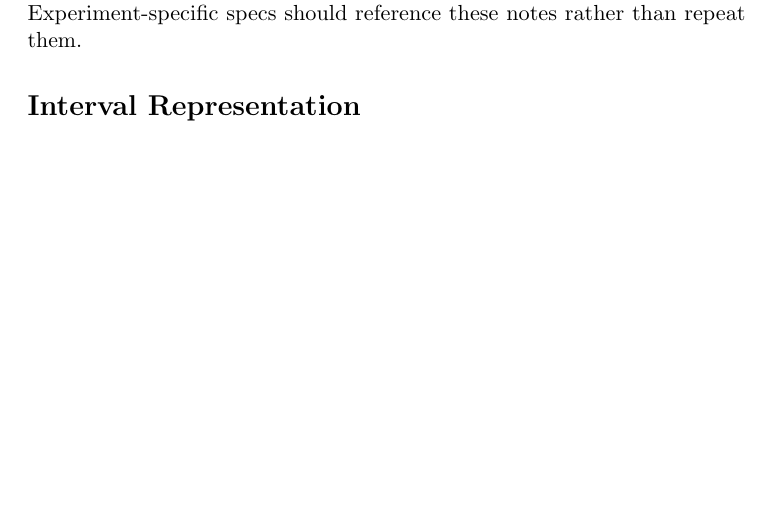
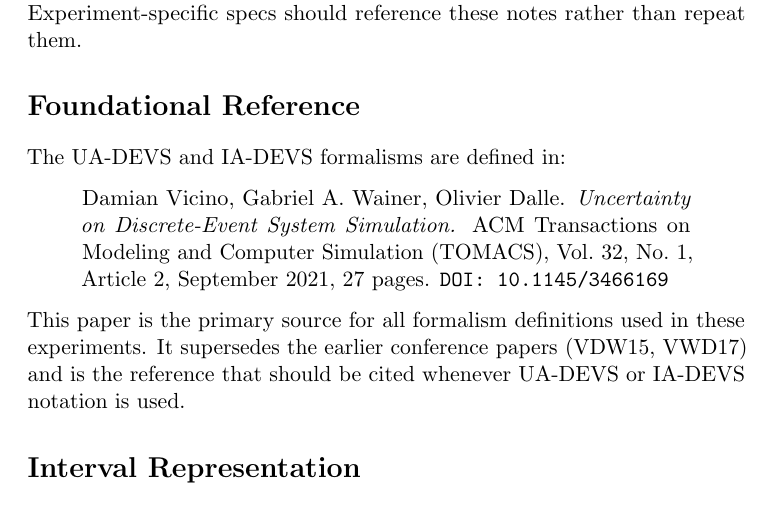
Before and after one commit to sdavtaker/cadmia-experiments, a LaTeX document (cadmia-impl-notes.tex): part of page 1 of 3, cut so that both start at the same text, the shorter picture padded with empty space. Compiled offline with pdfLaTeX.

Commit message:
docs: promote VDW21 as primary formalism reference in all specs
VDW21 (ACM TOMACS 2021, DOI:10.1145/3466169) defines UA-DEVS and
IA-DEVS and supersedes the conference papers. Added a dedicated
Foundational Reference section to cadmia-impl-notes.tex and reordered
references in vdw14/spec.tex to lead with VDW21, with VDW14 cited only
as the experiment origin.

```diff
--- a/cadmia-impl-notes.tex
+++ b/cadmia-impl-notes.tex
@@ -15,6 +15,24 @@
 This document records the design decisions and invariants of the CadmIA
 implementation of IA-DEVS that apply to every experiment in this repository.
 Experiment-specific specs should reference these notes rather than repeat them.
+
+\section*{Foundational Reference}
+
+The UA-DEVS and IA-DEVS formalisms are defined in:
+
+\begin{quote}
+  Damian Vicino, Gabriel A.\ Wainer, Olivier Dalle.
+  \textit{Uncertainty on Discrete-Event System Simulation.}
+  ACM Transactions on Modeling and Computer Simulation (TOMACS),
+  Vol.~32, No.~1, Article~2, September 2021, 27~pages.
+  \texttt{DOI:~10.1145/3466169}
+\end{quote}
+
+\noindent
+This paper is the primary source for all formalism definitions used in
+these experiments.  It supersedes the earlier conference papers (VDW15,
+VWD17) and is the reference that should be cited whenever UA-DEVS or
+IA-DEVS notation is used.
 
 % ─────────────────────────────────────────────────────────────────────────────
 \section*{Interval Representation}
```
Also changed, not shown: vdw14/spec.tex (+9 -5 lines).
